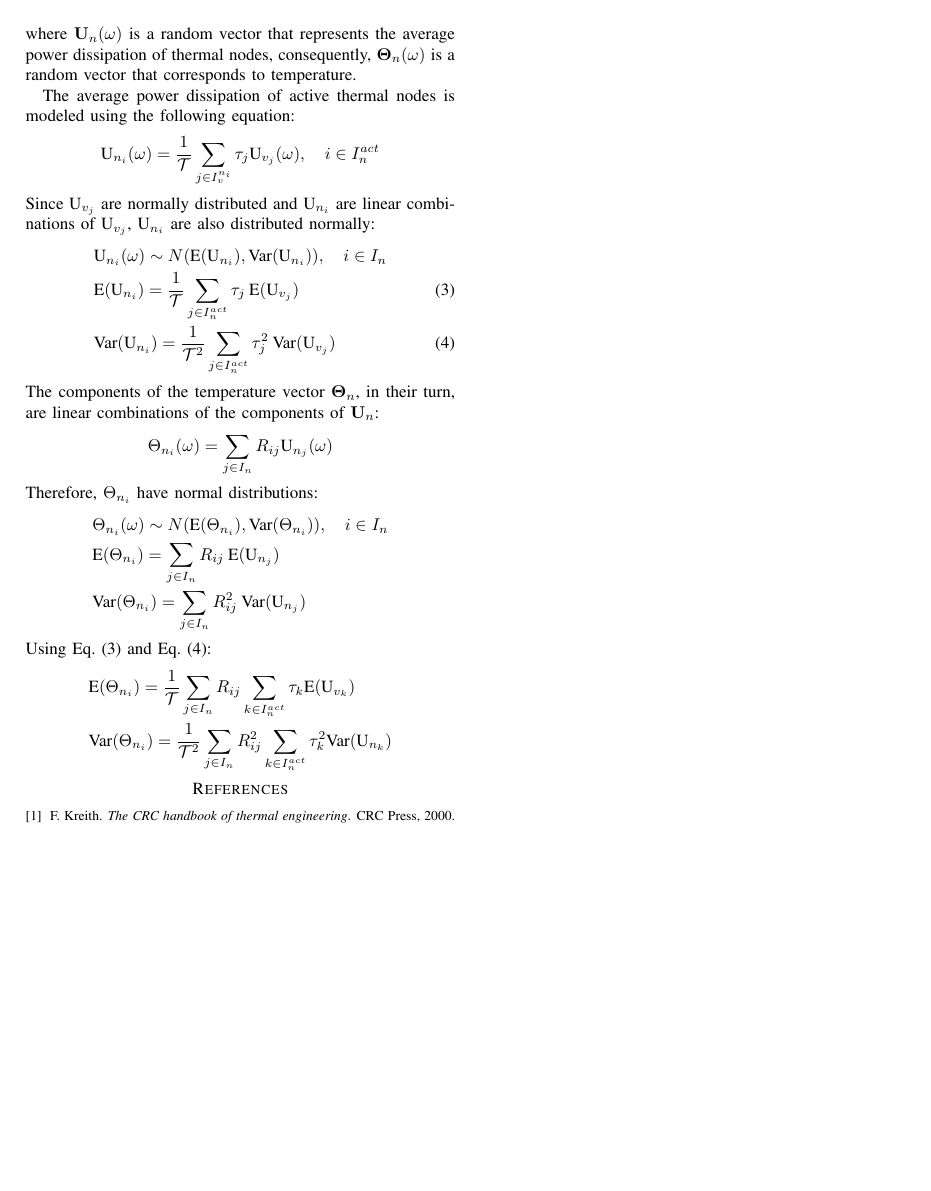
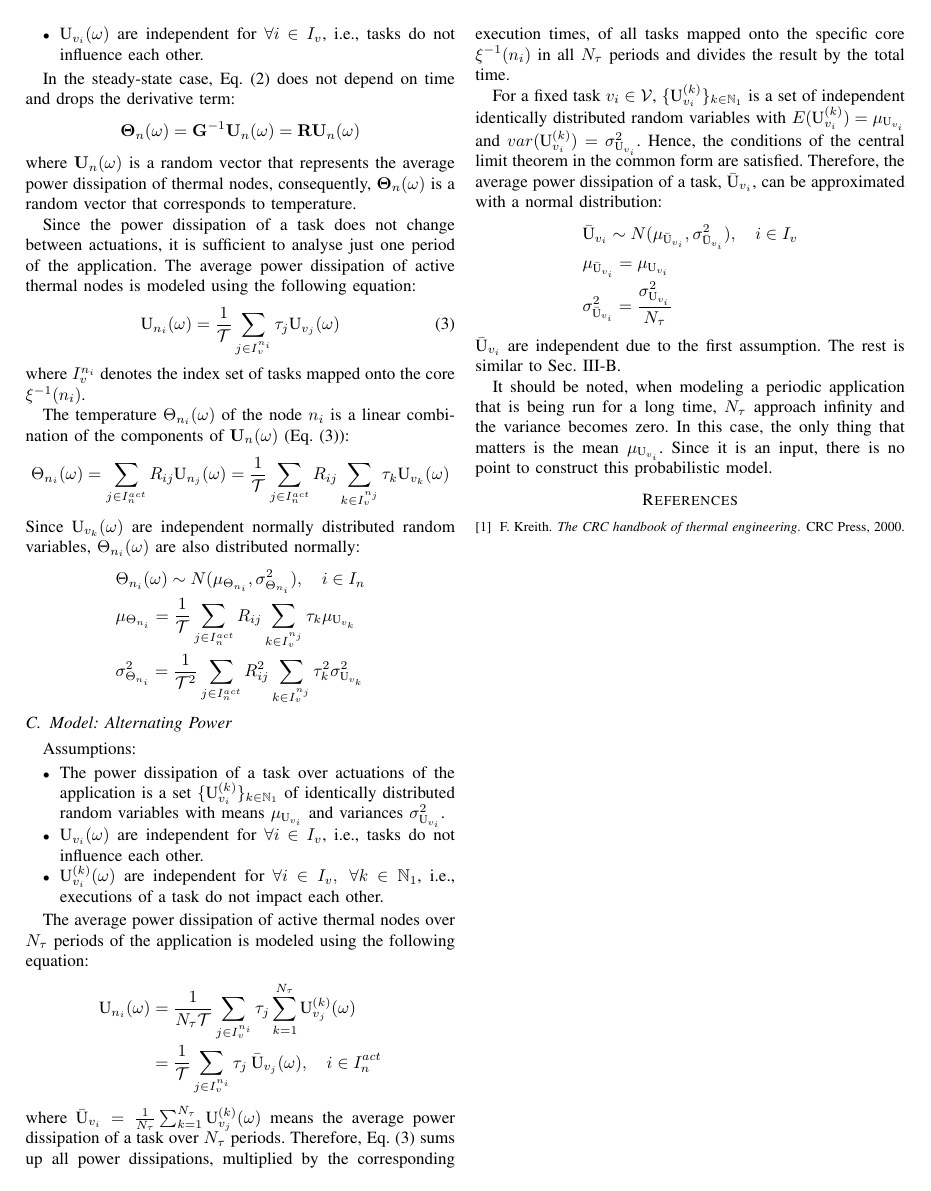
Before and after one commit to IvanUkhov/STA, a LaTeX paper (doc/paper.tex, which reads doc/include/common.tex, doc/include/static-steady-state.tex): page 2 of 2. Compiled offline with pdfLaTeX.

Commit message:
Two variants: fixed and alternating power

```diff
--- a/doc/include/common.tex
+++ b/doc/include/common.tex
@@ -46,8 +46,11 @@
 \newcommand{\schedule}{\psi}
 \newcommand{\real}{\mathbb{R}}
 \newcommand{\positivereal}{\real^{+}}
+\renewcommand{\natural}{\mathbb{N}}
+\newcommand{\positivenatural}{\natural_{1}}
 
 \newcommand{\period}{\mathcal{T}}
+\newcommand{\periodcount}{N_{\tau}}
 \newcommand{\executiontime}{\tau}
 
 % Circuit
@@ -61,12 +64,13 @@
 
 \newcommand{\pspace}{(\outcomeset, \salgebra, \pmeasure)}
 
-\newcommand{\pdf}{f}
-
 \newcommand{\normal}{N}
 
-\newcommand{\mean}[1]{\text{E}(#1)}
-\newcommand{\variance}[1]{\text{Var}(#1)}
+\newcommand{\mean}[1]{\mu_{#1}}
+\newcommand{\deviation}[1]{\sigma_{#1}}
+
+\newcommand{\expectation}[1]{E(#1)}
+\newcommand{\variance}[1]{var(#1)}
 
 % Time
 \newcommand{\timeset}{T}
@@ -76,7 +80,8 @@
 
 \newcommand{\m}[1]{\mathbf{#1}}
 \renewcommand{\v}[1]{\mathbf{#1}}
-\newcommand{\s}[1]{\mbox{#1}}
+\newcommand{\s}[1]{\textrm{#1}}
+\renewcommand{\a}[1]{\bar{#1}}
 
 \newcommand{\sep}{\hspace{10pt}}
 
--- a/doc/include/static-steady-state.tex
+++ b/doc/include/static-steady-state.tex
@@ -26,28 +26,44 @@ In the steady-state case, \equref{stochastic-fourier} does not depend on time an
 \]
 where $\svpower_\node(\outcome)$ is a random vector that represents the average power dissipation of thermal nodes, consequently, $\svtemperature_\node(\outcome)$ is a random vector that corresponds to temperature.
 
-The average power dissipation of active thermal nodes is modeled using the following equation:
+Since the power dissipation of a task does not change between actuations, it is sufficient to analyse just one period of the application. The average power dissipation of active thermal nodes is modeled using the following equation:
+\begin{equation} \equlabel{node-power}
+  \spower_{\node_i}(\outcome) = \frac{1}{\period} \sum_{j \in \taskindex^{\node_i}} \executiontime_j \spower_{\task_j}(\outcome)
+\end{equation}
+where $\taskindex^{\node_i}$ denotes the index set of tasks mapped onto the core $\circuit^{-1}(\node_i)$.
+
+The temperature $\stemperature_{\node_i}(\outcome)$ of the node $\node_i$ is a linear combination of the components of $\svpower_{\node}(\outcome)$ (\equref{node-power}):
 \[
-  \spower_{\node_i}(\outcome) = \frac{1}{\period} \sum_{j \in \taskindex^{\node_i}} \executiontime_j \spower_{\task_j}(\outcome), \sep i \in \nodeindexactive
+  \stemperature_{\node_i}(\outcome) = \sum_{j \in \nodeindexactive} \resistance_{ij} \spower_{\node_j}(\outcome) = \frac{1}{\period} \sum_{j \in \nodeindexactive} \resistance_{ij} \sum_{k \in \taskindex^{\node_j}} \executiontime_k \spower_{\task_k}(\outcome)
 \]
-Since $\spower_{\task_j}$ are normally distributed and $\spower_{\node_i}$ are linear combinations of $\spower_{\task_j}$, $\spower_{\node_i}$ are also distributed normally:
-\begin{align}
-  & \spower_{\node_i}(\outcome) \sim \normal(\mean{\spower_{\node_i}}, \variance{\spower_{\node_i}}), \sep i \in \nodeindex \nonumber \\
-  & \mean{\spower_{\node_i}} = \frac{1}{\period} \sum_{j \in \nodeindexactive} \executiontime_j \: \mean{\spower_{\task_j}} \equlabel{power-mean} \\
-  & \variance{\spower_{\node_i}} = \frac{1}{\period^2} \sum_{j \in \nodeindexactive} \executiontime_j^2 \: \variance{\spower_{\task_j}} \equlabel{power-variance}
-\end{align}
-The components of the temperature vector $\svtemperature_{\node}$, in their turn, are linear combinations of the components of $\svpower_{\node}$:
-\[
-  \stemperature_{\node_i}(\outcome) = \sum_{j \in \nodeindex} \resistance_{ij} \spower_{\node_j}(\outcome)
-\]
-Therefore, $\stemperature_{\node_i}$ have normal distributions:
+Since $\spower_{\task_k}(\outcome)$ are independent normally distributed random variables, $\stemperature_{\node_i}(\outcome)$ are also distributed normally:
 \begin{align*}
-  & \stemperature_{\node_i}(\outcome) \sim \normal(\mean{\stemperature_{\node_i}}, \variance{\stemperature_{\node_i}}), \sep i \in \nodeindex \\
-  & \mean{\stemperature_{\node_i}} = \sum_{j \in \nodeindex} \resistance_{ij} \: \mean{\spower_{\node_j}} \\
-  & \variance{\stemperature_{\node_i}} = \sum_{j \in \nodeindex} \resistance^2_{ij} \: \variance{\spower_{\node_j}}
+  & \stemperature_{\node_i}(\outcome) \sim \normal(\mean{\stemperature_{\node_i}}, \deviation{\stemperature_{\node_i}}^2), \sep i \in \nodeindex \\
+  & \mean{\stemperature_{\node_i}} = \frac{1}{\period} \sum_{j \in \nodeindexactive} \resistance_{ij} \sum_{k \in \taskindex^{\node_j}} \executiontime_k \mean{\spower_{\task_k}} \\
+  & \deviation{\stemperature_{\node_i}}^2 = \frac{1}{\period^2} \sum_{j \in \nodeindexactive} \resistance^2_{ij} \sum_{k \in \taskindex^{\node_j}} \executiontime^2_k \deviation{\spower_{\task_k}}^2
 \end{align*}
-Using \equref{power-mean} and \equref{power-variance}:
+
+\subsection{Model: Alternating Power} \seclabel{sss-alternating}
+Assumptions:
+\begin{itemize}
+  \item The power dissipation of a task over actuations of the application is a set $\{ \spower^{(k)}_{\task_i} \}_{k \in \positivenatural}$ of identically distributed random variables with means $\mean{\spower_{\task_i}}$ and variances $\deviation{\spower_{\task_i}}^2$.
+  \item $\spower_{\task_i}(\outcome)$ are independent for $\forall i \in \taskindex$, i.e., tasks do not influence each other.
+  \item $\spower^{(k)}_{\task_i}(\outcome)$ are independent for $\forall i \in \taskindex, \; \forall k \in \positivenatural$, i.e., executions of a task do not impact each other.
+\end{itemize}
+
+The average power dissipation of active thermal nodes over $\periodcount$ periods of the application is modeled using the following equation:
 \begin{align*}
-  & \mean{\stemperature_{\node_i}} = \frac{1}{\period} \sum_{j \in \nodeindex} \resistance_{ij} \sum_{k \in \nodeindexactive} \executiontime_k \mean{\spower_{\task_k}} \\
-  & \variance{\stemperature_{\node_i}} = \frac{1}{\period^2} \sum_{j \in \nodeindex} \resistance^2_{ij} \sum_{k \in \nodeindexactive} \executiontime^2_k \variance{\spower_{\node_k}}
+  \spower_{\node_i}(\outcome) & = \frac{1}{\periodcount \period} \sum_{j \in \taskindex^{\node_i}} \executiontime_j \sum_{k = 1}^{\periodcount} \spower^{(k)}_{\task_j}(\outcome) \\
+  & = \frac{1}{\period} \sum_{j \in \taskindex^{\node_i}} \executiontime_j \: \a{\spower}_{\task_j}(\outcome), \sep i \in \nodeindexactive
 \end{align*}
+where $\a{\spower}_{\task_i} = \frac{1}{\periodcount} \sum_{k = 1}^{\periodcount} \spower^{(k)}_{\task_j}(\outcome)$ means the average power dissipation of a task over $\periodcount$ periods. Therefore, \equref{node-power} sums up all power dissipations, multiplied by the corresponding execution times, of all tasks mapped onto the specific core $\circuit^{-1}(\node_i)$ in all $\periodcount$ periods and divides the result by the total time.
+
+For a fixed task $\task_i \in \taskset$, $\{ \spower^{(k)}_{\task_i} \}_{k \in \positivenatural}$ is a set of independent identically distributed random variables with $\expectation{\spower^{(k)}_{\task_i}} = \mean{\spower_{\task_i}}$ and $\variance{\spower^{(k)}_{\task_i}} = \deviation{\spower_{\task_i}}^2$. Hence, the conditions of the central limit theorem in the common form are satisfied. Therefore, the average power dissipation of a task, $\a{\spower}_{\task_i}$, can be approximated with a normal distribution:
+\begin{align*}
+  & \a{\spower}_{\task_i} \sim \normal(\mean{\a{\spower}_{\task_i}}, \deviation{\a{\spower}_{\task_i}}^2), \sep i \in \taskindex \\
+  & \mean{\a{\spower}_{\task_i}} = \mean{\spower_{\task_i}} \\
+  & \deviation{\a{\spower}_{\task_i}}^2 = \frac{\deviation{\spower_{\task_i}}^2}{\periodcount}
+\end{align*}
+$\a{\spower}_{\task_i}$ are independent due to the first assumption. The rest is similar to \secref{sss-fixed}.
+
+It should be noted, when modeling a periodic application that is being run for a long time, $\periodcount$ approach infinity and the variance becomes zero. In this case, the only thing that matters is the mean $\mean{\spower_{\task_i}}$. Since it is an input, there is no point to construct this probabilistic model.
```
Also changed, not shown: doc/include/preliminaries.tex (+2 -2 lines), doc/include/static-steady-state.tex (12 more changed lines).
